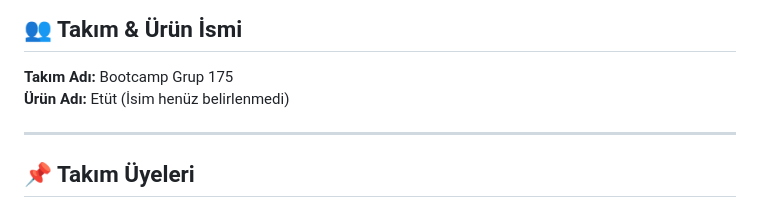
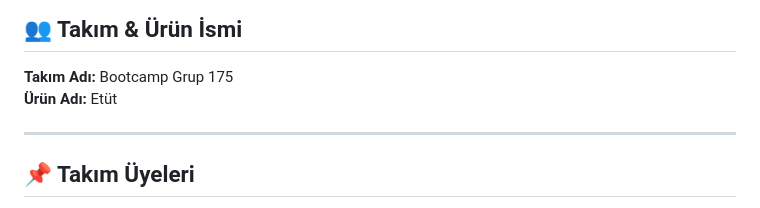
Before and after one commit to b2230765035/BootcampAI, a Markdown page: README.md, the part around the change. GitHub-like rendering.

```diff
--- a/README.md
+++ b/README.md
@@ -7,7 +7,7 @@
 ## 👥 Takım & Ürün İsmi
 
 **Takım Adı:** Bootcamp Grup 175
-**Ürün Adı:** Etüt (İsim henüz belirlenmedi)
+**Ürün Adı:** Etüt
 
 ---
 
```
